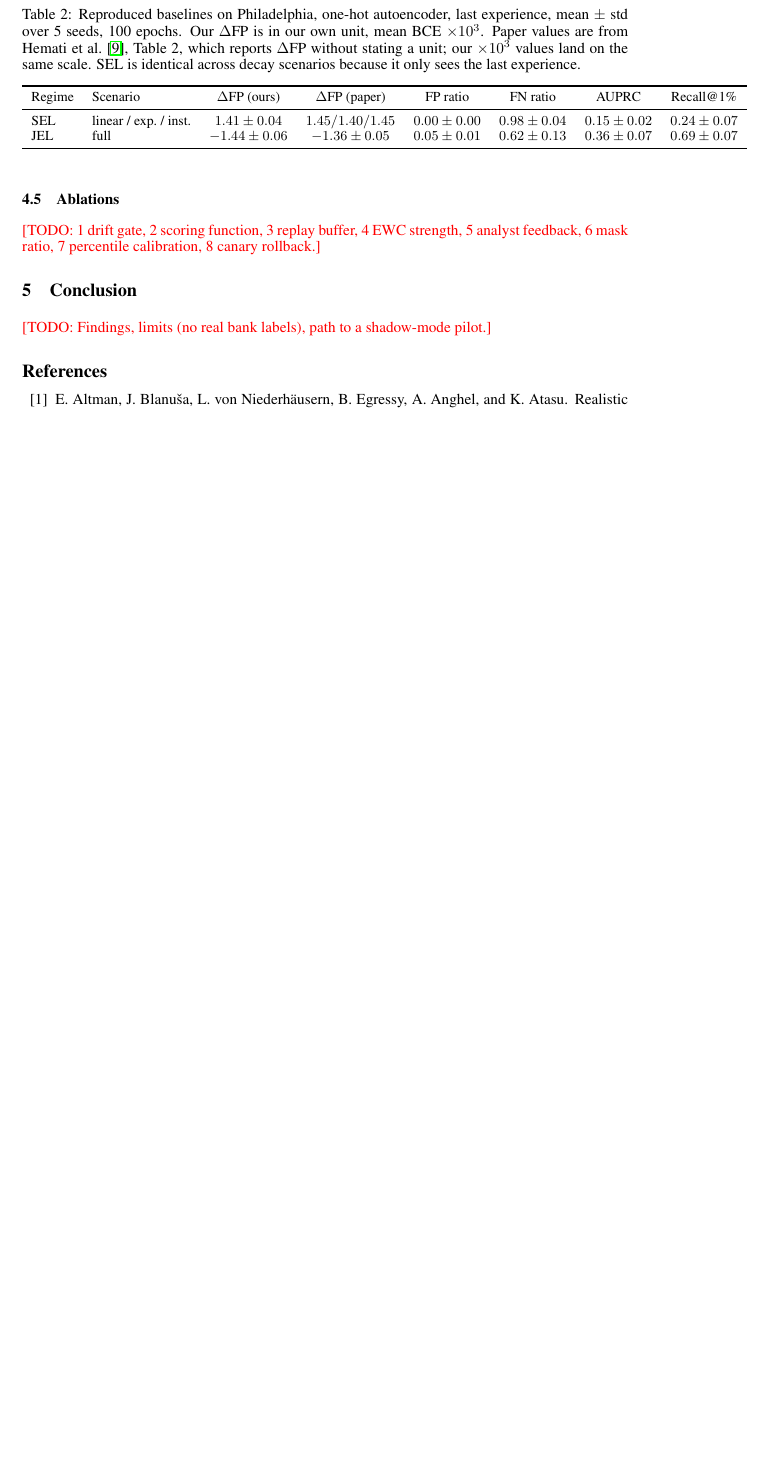
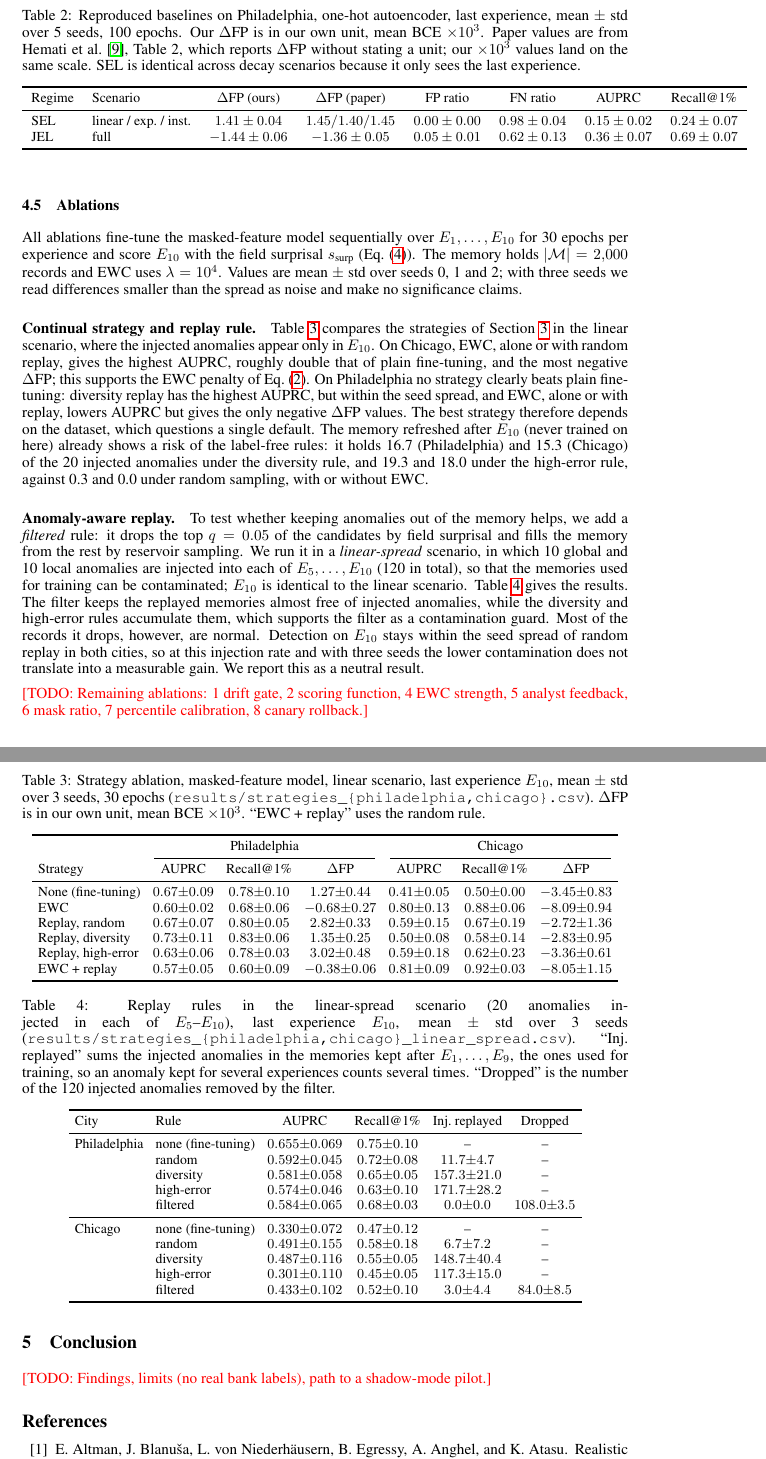
Before and after one commit to Bonasnelson/Control-tower, a LaTeX paper (report/main.tex): part of page 6 of 7 before the commit and two parts of pages 6 and 7 of 8 after it, the two joined at a grey line, cut so that both start at the same text, the shorter picture padded with empty space. Compiled offline with pdfLaTeX.

Commit message:
Report: ablation subsection (strategies, anomaly-aware replay)

```diff
--- a/report/main.tex
+++ b/report/main.tex
@@ -401,7 +401,99 @@ JEL & full & $-1.44 \pm 0.06$ & $-1.36 \pm 0.05$ & $0.05 \pm 0.01$ & $0.62 \pm 0
 \end{tabular}
 \end{table}
 \subsection{Ablations}
-\todo{1 drift gate, 2 scoring function, 3 replay buffer, 4 EWC strength,
+All ablations fine-tune the masked-feature model sequentially over
+$E_1,\dots,E_{10}$ for 30 epochs per experience and score $E_{10}$ with the
+field surprisal $s_{\text{surp}}$ (Eq.~\eqref{eq:score-model}). The memory holds
+$|\mathcal{M}| = 2{,}000$ records and EWC uses $\lambda = 10^{4}$. Values are
+mean $\pm$ std over seeds 0, 1 and 2; with three seeds we read differences
+smaller than the spread as noise and make no significance claims.
+
+\paragraph{Continual strategy and replay rule.}
+Table~\ref{tab:abl-strategies} compares the strategies of Section~\ref{sec:approach}
+in the linear scenario, where the injected anomalies appear only in $E_{10}$. On
+Chicago, EWC, alone or with random replay, gives the highest AUPRC, roughly
+double that of plain fine-tuning, and the most negative $\Delta$FP; this supports
+the EWC penalty of Eq.~\eqref{eq:ewc}. On Philadelphia no strategy clearly beats
+plain fine-tuning: diversity replay has the highest AUPRC, but within the seed
+spread, and EWC, alone or with replay, lowers AUPRC but gives the only negative
+$\Delta$FP values.
+The best strategy therefore depends on the dataset, which questions a single
+default. The memory refreshed after $E_{10}$ (never trained on here) already
+shows a risk of the label-free rules: it holds 16.7 (Philadelphia) and 15.3
+(Chicago) of the 20 injected anomalies under the diversity rule, and 19.3 and
+18.0 under the high-error rule, against 0.3 and 0.0 under random sampling, with
+or without EWC.
+
+\begin{table}[t]
+\centering\small
+\setlength{\tabcolsep}{4pt}
+\caption{Strategy ablation, masked-feature model, linear scenario, last
+experience $E_{10}$, mean $\pm$ std over 3 seeds, 30 epochs
+(\texttt{results/strategies\_\{philadelphia,chicago\}.csv}). $\Delta$FP is in
+our own unit, mean BCE $\times10^{3}$. ``EWC + replay'' uses the random rule.}
+\label{tab:abl-strategies}
+\begin{tabular}{lcccccc}
+\toprule
+ & \multicolumn{3}{c}{Philadelphia} & \multicolumn{3}{c}{Chicago} \\
+\cmidrule(lr){2-4}\cmidrule(lr){5-7}
+Strategy & AUPRC & Recall@1\% & $\Delta$FP & AUPRC & Recall@1\% & $\Delta$FP \\
+\midrule
+None (fine-tuning) & $0.67{\pm}0.09$ & $0.78{\pm}0.10$ & $1.27{\pm}0.44$ & $0.41{\pm}0.05$ & $0.50{\pm}0.00$ & $-3.45{\pm}0.83$ \\
+EWC & $0.60{\pm}0.02$ & $0.68{\pm}0.06$ & $-0.68{\pm}0.27$ & $0.80{\pm}0.13$ & $0.88{\pm}0.06$ & $-8.09{\pm}0.94$ \\
+Replay, random & $0.67{\pm}0.07$ & $0.80{\pm}0.05$ & $2.82{\pm}0.33$ & $0.59{\pm}0.15$ & $0.67{\pm}0.19$ & $-2.72{\pm}1.36$ \\
+Replay, diversity & $0.73{\pm}0.11$ & $0.83{\pm}0.06$ & $1.35{\pm}0.25$ & $0.50{\pm}0.08$ & $0.58{\pm}0.14$ & $-2.83{\pm}0.95$ \\
+Replay, high-error & $0.63{\pm}0.06$ & $0.78{\pm}0.03$ & $3.02{\pm}0.48$ & $0.59{\pm}0.18$ & $0.62{\pm}0.23$ & $-3.36{\pm}0.61$ \\
+EWC + replay & $0.57{\pm}0.05$ & $0.60{\pm}0.09$ & $-0.38{\pm}0.06$ & $0.81{\pm}0.09$ & $0.92{\pm}0.03$ & $-8.05{\pm}1.15$ \\
+\bottomrule
+\end{tabular}
+\end{table}
+
+\paragraph{Anomaly-aware replay.}
+To test whether keeping anomalies out of the memory helps, we add a
+\emph{filtered} rule: it drops the top $q = 0.05$ of the candidates by field
+surprisal and fills the memory from the rest by reservoir sampling. We run it in
+a \emph{linear-spread} scenario, in which 10 global and 10 local anomalies are
+injected into each of $E_5,\dots,E_{10}$ (120 in total), so that the memories
+used for training can be contaminated; $E_{10}$ is identical to the linear
+scenario. Table~\ref{tab:abl-filtered} gives the results. The filter keeps the
+replayed memories almost free of injected anomalies, while the diversity and
+high-error rules accumulate them, which supports the filter as a contamination
+guard. Most of the records it drops, however, are normal. Detection on $E_{10}$
+stays within the seed spread of random replay in both cities, so at this
+injection rate and with three seeds the lower contamination does not translate
+into a measurable gain. We report this as a neutral result.
+
+\begin{table}[t]
+\centering\small
+\setlength{\tabcolsep}{4pt}
+\caption{Replay rules in the linear-spread scenario (20 anomalies injected in
+each of $E_5$--$E_{10}$), last experience $E_{10}$, mean $\pm$ std over 3 seeds
+(\texttt{results/strategies\_\{philadelphia,chicago\}\_linear\_spread.csv}).
+``Inj.\ replayed'' sums the injected anomalies in the memories kept after
+$E_1,\dots,E_9$, the ones used for training, so an anomaly kept for several
+experiences counts several times. ``Dropped'' is the number of the 120 injected
+anomalies removed by the filter.}
+\label{tab:abl-filtered}
+\begin{tabular}{llcccc}
+\toprule
+City & Rule & AUPRC & Recall@1\% & Inj.\ replayed & Dropped \\
+\midrule
+Philadelphia & none (fine-tuning) & $0.655{\pm}0.069$ & $0.75{\pm}0.10$ & -- & -- \\
+             & random     & $0.592{\pm}0.045$ & $0.72{\pm}0.08$ & $11.7{\pm}4.7$ & -- \\
+             & diversity  & $0.581{\pm}0.058$ & $0.65{\pm}0.05$ & $157.3{\pm}21.0$ & -- \\
+             & high-error & $0.574{\pm}0.046$ & $0.63{\pm}0.10$ & $171.7{\pm}28.2$ & -- \\
+             & filtered   & $0.584{\pm}0.065$ & $0.68{\pm}0.03$ & $0.0{\pm}0.0$ & $108.0{\pm}3.5$ \\
+\midrule
+Chicago      & none (fine-tuning) & $0.330{\pm}0.072$ & $0.47{\pm}0.12$ & -- & -- \\
+             & random     & $0.491{\pm}0.155$ & $0.58{\pm}0.18$ & $6.7{\pm}7.2$ & -- \\
+             & diversity  & $0.487{\pm}0.116$ & $0.55{\pm}0.05$ & $148.7{\pm}40.4$ & -- \\
+             & high-error & $0.301{\pm}0.110$ & $0.45{\pm}0.05$ & $117.3{\pm}15.0$ & -- \\
+             & filtered   & $0.433{\pm}0.102$ & $0.52{\pm}0.10$ & $3.0{\pm}4.4$ & $84.0{\pm}8.5$ \\
+\bottomrule
+\end{tabular}
+\end{table}
+
+\todo{Remaining ablations: 1 drift gate, 2 scoring function, 4 EWC strength,
 5 analyst feedback, 6 mask ratio, 7 percentile calibration, 8 canary rollback.}
 
 % ---------------------------------------------------------------------
```
Also changed, not shown: docs/plan_changelog.md (+1 -0 lines).
